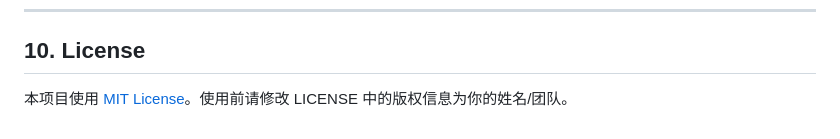
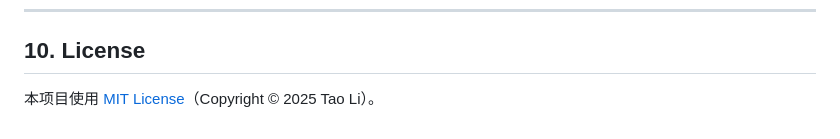
Before and after one commit to Run-Tao/research-template, a Markdown page: README.md, the part around one of its changes. GitHub-like rendering.

Commit message:
docs: 更新 README 徽章与 License 说明

```diff
--- a/README.md
+++ b/README.md
@@ -307,4 +305,4 @@ make paper        # = latexmk -xelatex paper/main.tex
 
 ## 10. License
 
-本项目使用 [MIT License](LICENSE)。使用前请修改 LICENSE 中的版权信息为你的姓名/团队。
+本项目使用 [MIT License](LICENSE)（Copyright © 2025 Tao Li）。
```
Also changed, not shown: other parts of README.md (+1 -3 lines).
